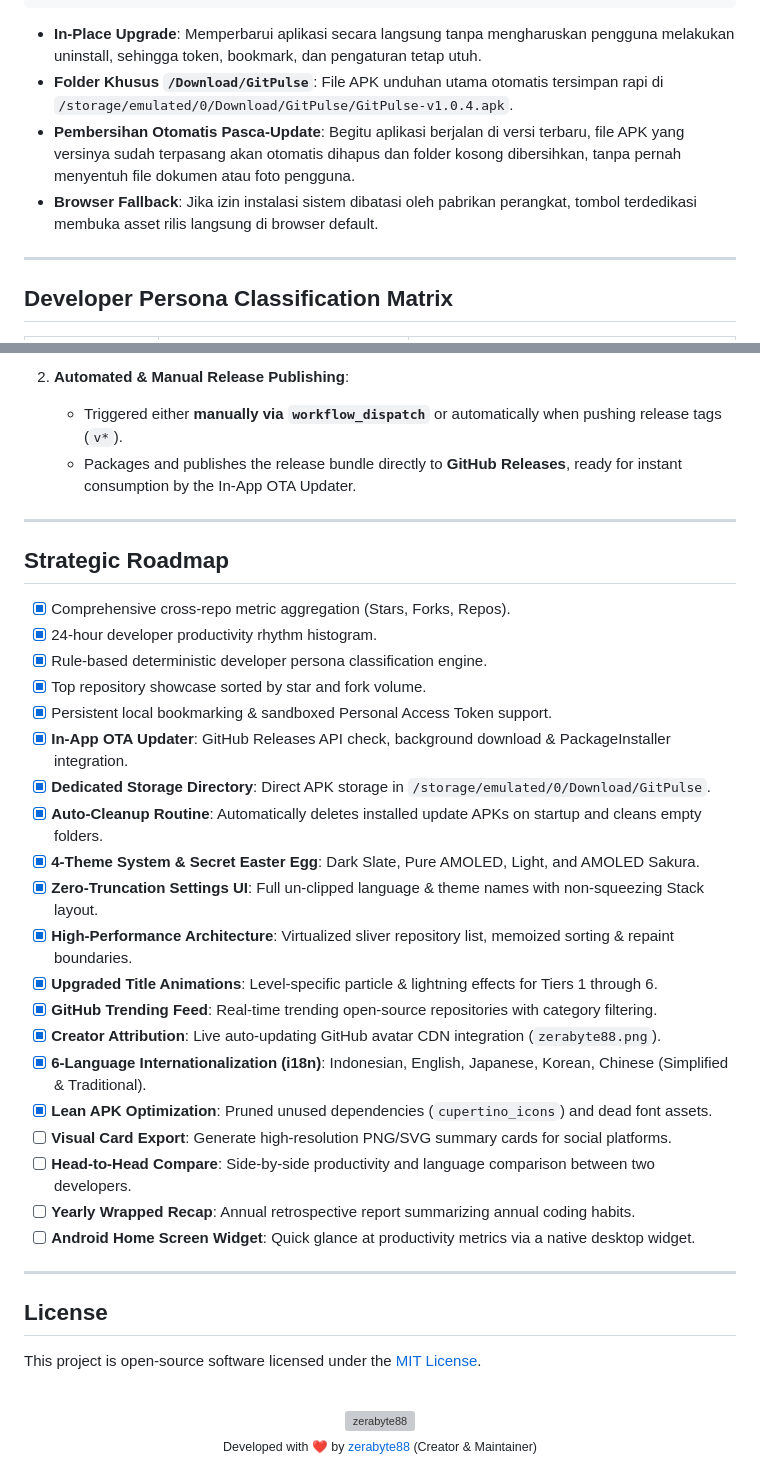
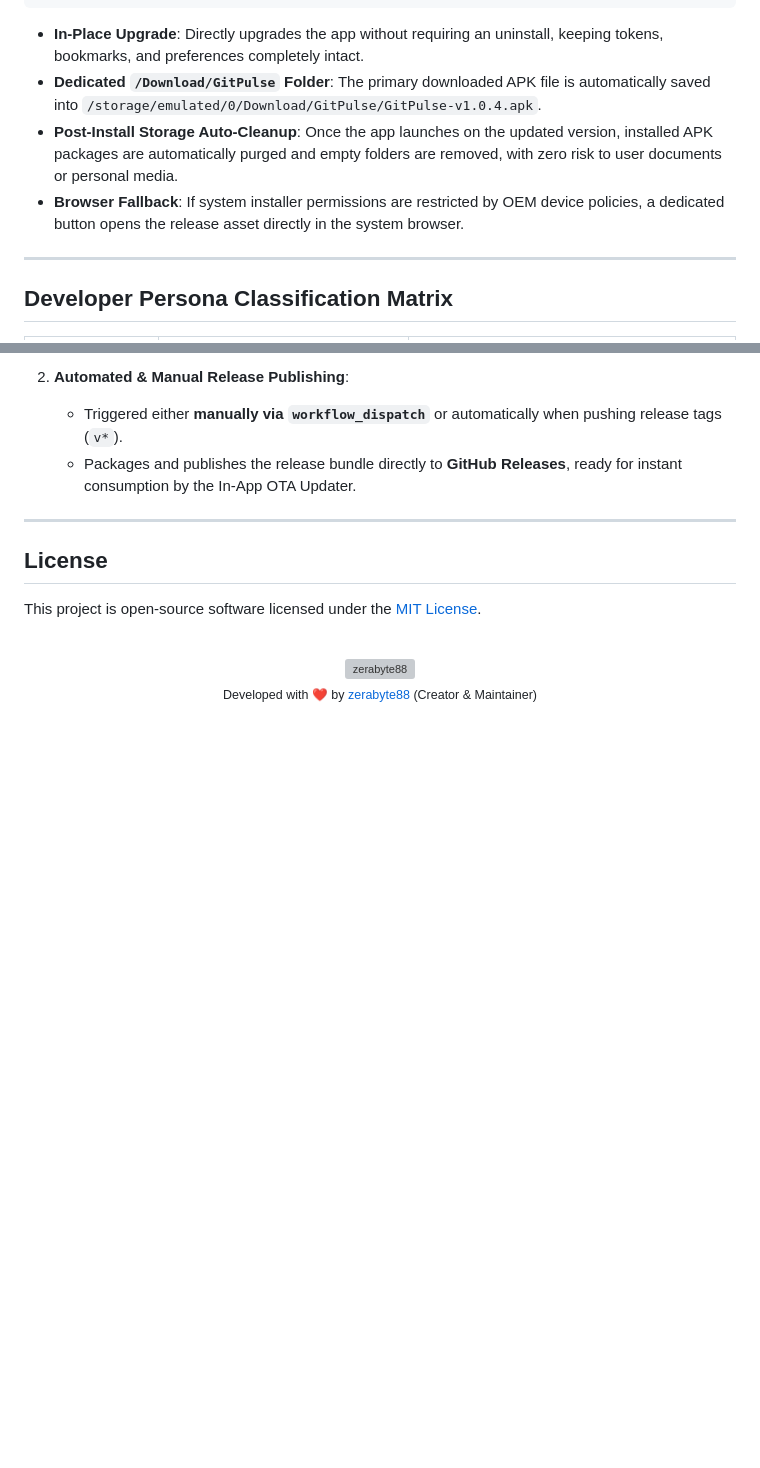
Before and after one commit to zerabyte88/gitpulse_mobile, a Markdown page: README.md, 2 parts joined by grey strips. Rendered like a GitHub page; blank space fills up the shorter version; grey boxes are pictures that could not be loaded.

````diff
--- a/README.md
+++ b/README.md
@@ -327,10 +326,10 @@ Already Up-to-Date       New Version Available!
              installed GitPulse-*.apk on startup (user files safe)
 ```
 
-- **In-Place Upgrade**: Memperbarui aplikasi secara langsung tanpa mengharuskan pengguna melakukan uninstall, sehingga token, bookmark, dan pengaturan tetap utuh.
-- **Folder Khusus `/Download/GitPulse`**: File APK unduhan utama otomatis tersimpan rapi di `/storage/emulated/0/Download/GitPulse/GitPulse-v1.0.4.apk`.
-- **Pembersihan Otomatis Pasca-Update**: Begitu aplikasi berjalan di versi terbaru, file APK yang versinya sudah terpasang akan otomatis dihapus dan folder kosong dibersihkan, tanpa pernah menyentuh file dokumen atau foto pengguna.
-- **Browser Fallback**: Jika izin instalasi sistem dibatasi oleh pabrikan perangkat, tombol terdedikasi membuka asset rilis langsung di browser default.
+- **In-Place Upgrade**: Directly upgrades the app without requiring an uninstall, keeping tokens, bookmarks, and preferences completely intact.
+- **Dedicated `/Download/GitPulse` Folder**: The primary downloaded APK file is automatically saved into `/storage/emulated/0/Download/GitPulse/GitPulse-v1.0.4.apk`.
+- **Post-Install Storage Auto-Cleanup**: Once the app launches on the updated version, installed APK packages are automatically purged and empty folders are removed, with zero risk to user documents or personal media.
+- **Browser Fallback**: If system installer permissions are restricted by OEM device policies, a dedicated button opens the release asset directly in the system browser.
 
 ---
 
@@ -512,31 +511,6 @@ This repository utilizes a unified GitHub Actions pipeline (`.github/workflows/m
 
 ---
 
-## Strategic Roadmap
-
-- [x] Comprehensive cross-repo metric aggregation (Stars, Forks, Repos).
-- [x] 24-hour developer productivity rhythm histogram.
-- [x] Rule-based deterministic developer persona classification engine.
-- [x] Top repository showcase sorted by star and fork volume.
-- [x] Persistent local bookmarking & sandboxed Personal Access Token support.
-- [x] **In-App OTA Updater**: GitHub Releases API check, background download & PackageInstaller integration.
-- [x] **Dedicated Storage Directory**: Direct APK storage in `/storage/emulated/0/Download/GitPulse`.
-- [x] **Auto-Cleanup Routine**: Automatically deletes installed update APKs on startup and cleans empty folders.
-- [x] **4-Theme System & Secret Easter Egg**: Dark Slate, Pure AMOLED, Light, and AMOLED Sakura.
-- [x] **Zero-Truncation Settings UI**: Full un-clipped language & theme names with non-squeezing Stack layout.
-- [x] **High-Performance Architecture**: Virtualized sliver repository list, memoized sorting & repaint boundaries.
-- [x] **Upgraded Title Animations**: Level-specific particle & lightning effects for Tiers 1 through 6.
-- [x] **GitHub Trending Feed**: Real-time trending open-source repositories with category filtering.
-- [x] **Creator Attribution**: Live auto-updating GitHub avatar CDN integration (`zerabyte88.png`).
-- [x] **6-Language Internationalization (i18n)**: Indonesian, English, Japanese, Korean, Chinese (Simplified & Traditional).
-- [x] **Lean APK Optimization**: Pruned unused dependencies (`cupertino_icons`) and dead font assets.
-- [ ] **Visual Card Export**: Generate high-resolution PNG/SVG summary cards for social platforms.
-- [ ] **Head-to-Head Compare**: Side-by-side productivity and language comparison between two developers.
-- [ ] **Yearly Wrapped Recap**: Annual retrospective report summarizing annual coding habits.
-- [ ] **Android Home Screen Widget**: Quick glance at productivity metrics via a native desktop widget.
-
----
-
 ## License
 
 This project is open-source software licensed under the [MIT License](LICENSE).
````
Also changed, not shown: other parts of README.md (+30 -31 lines).
